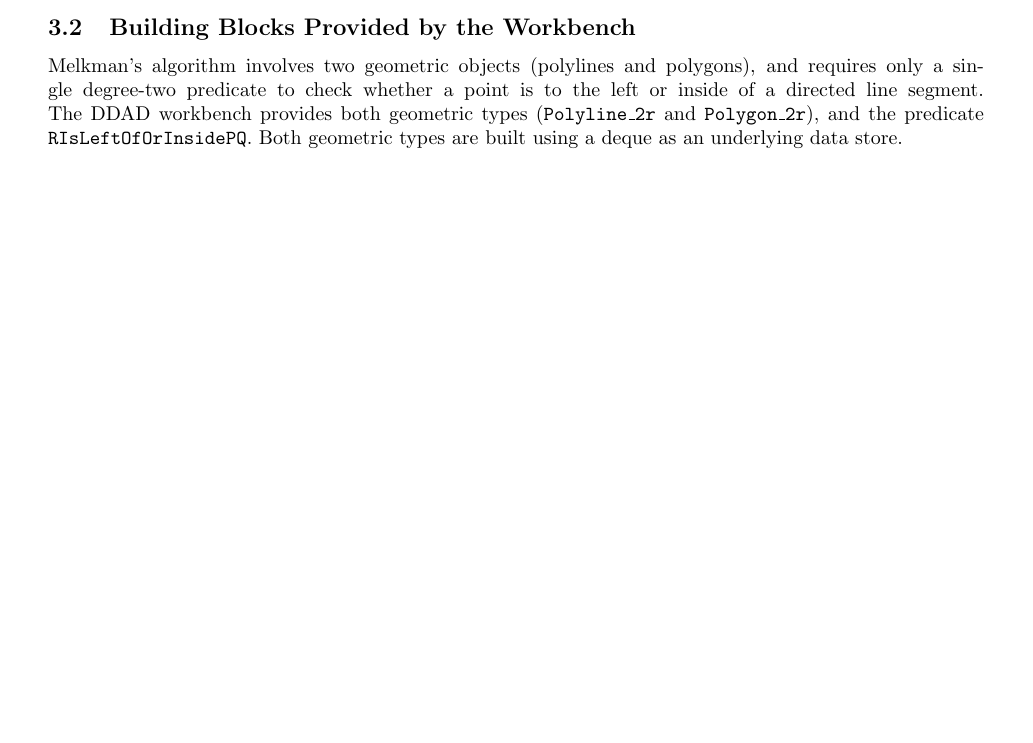
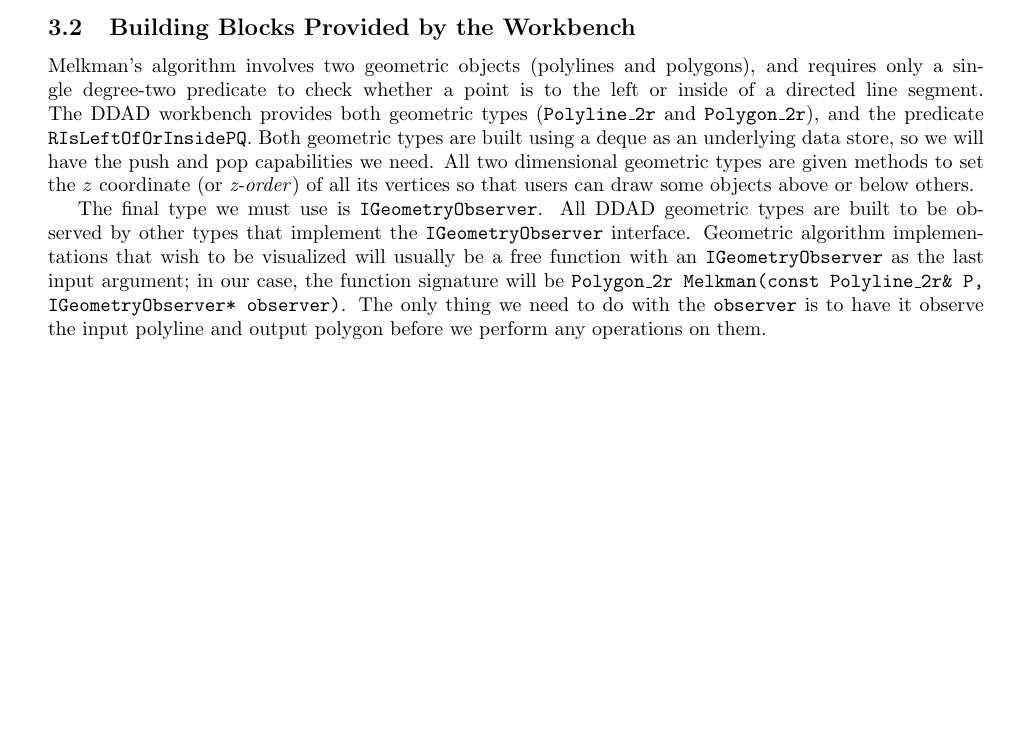
Before and after one commit to unc-compgeom/DDAD, a LaTeX paper (documentation/manual/src/main.tex, which reads documentation/manual/src/sec-case-melkman.tex): part of page 6 of 11, cut so that both start at the same text. Compiled offline with pdfLaTeX.

Commit message:
updated building blocks

```diff
--- a/documentation/manual/src/sec-case-melkman.tex
+++ b/documentation/manual/src/sec-case-melkman.tex
@@ -73,9 +73,20 @@ requires only a single degree-two predicate to check whether a point is to the
 left or inside of a directed line segment. The DDAD workbench provides both
 geometric types (\texttt{Polyline\_2r} and \texttt{Polygon\_2r}), and the
 predicate \texttt{RIsLeftOfOrInsidePQ}. Both geometric types are built using a
-deque as an underlying data store.
+deque as an underlying data store, so we will have the push and pop
+capabilities we need. All two dimensional geometric types are given methods to
+set the $z$ coordinate (or \emph{z-order}) of all its vertices so that users can
+draw some objects above or below others.
 
-
+The final type we must use is \texttt{IGeometryObserver}. All DDAD geometric
+types are built to be observed by other types that implement the
+\texttt{IGeometryObserver} interface. Geometric algorithm implementations that
+wish to be visualized will usually be a free function with an
+\texttt{IGeometryObserver} as the last input argument; in our case, the function
+signature will be \texttt{Polygon\_2r Melkman(const Polyline\_2r\& P,
+IGeometryObserver* observer)}. The only thing we need to do with the
+\texttt{observer} is to have it observe the input polyline and output polygon
+before we perform any operations on them.
 
 % The real work of implementing Melkman's algorithm is designing the data types
 % upon which it operates. In particular, we require data types for two geometric
```
Also changed, not shown: documentation/manual/src/sec-case-melkman.tex (4 more changed lines).
